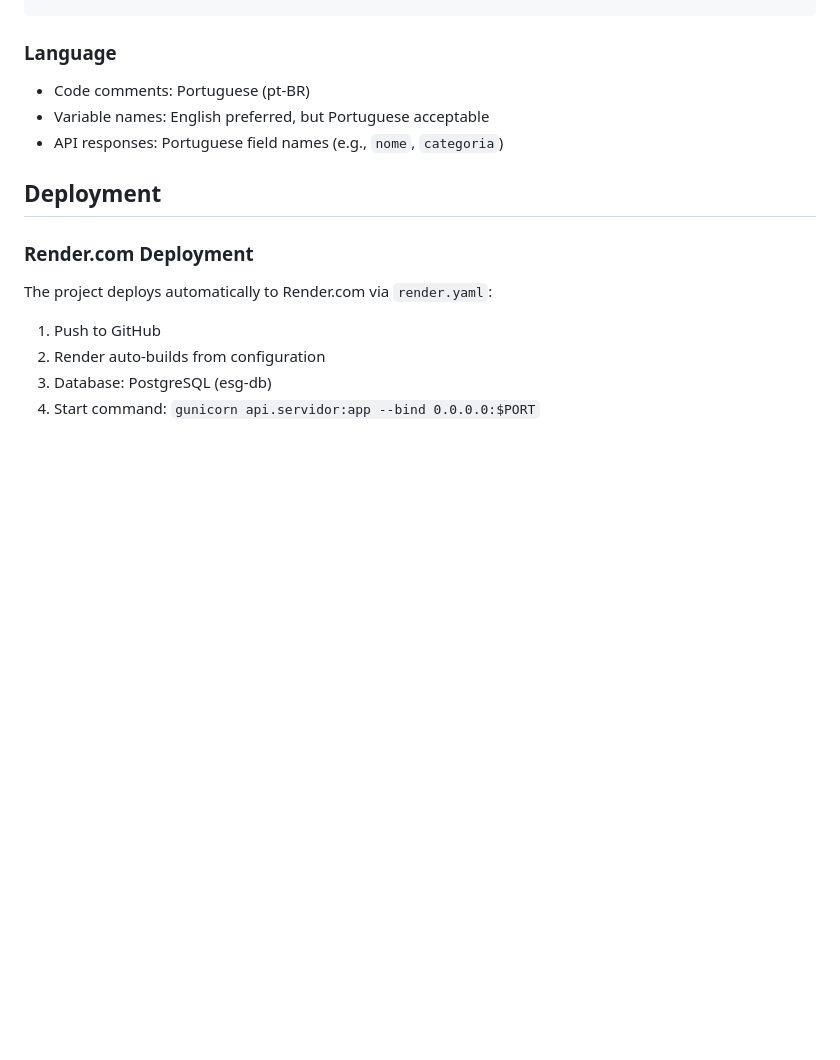
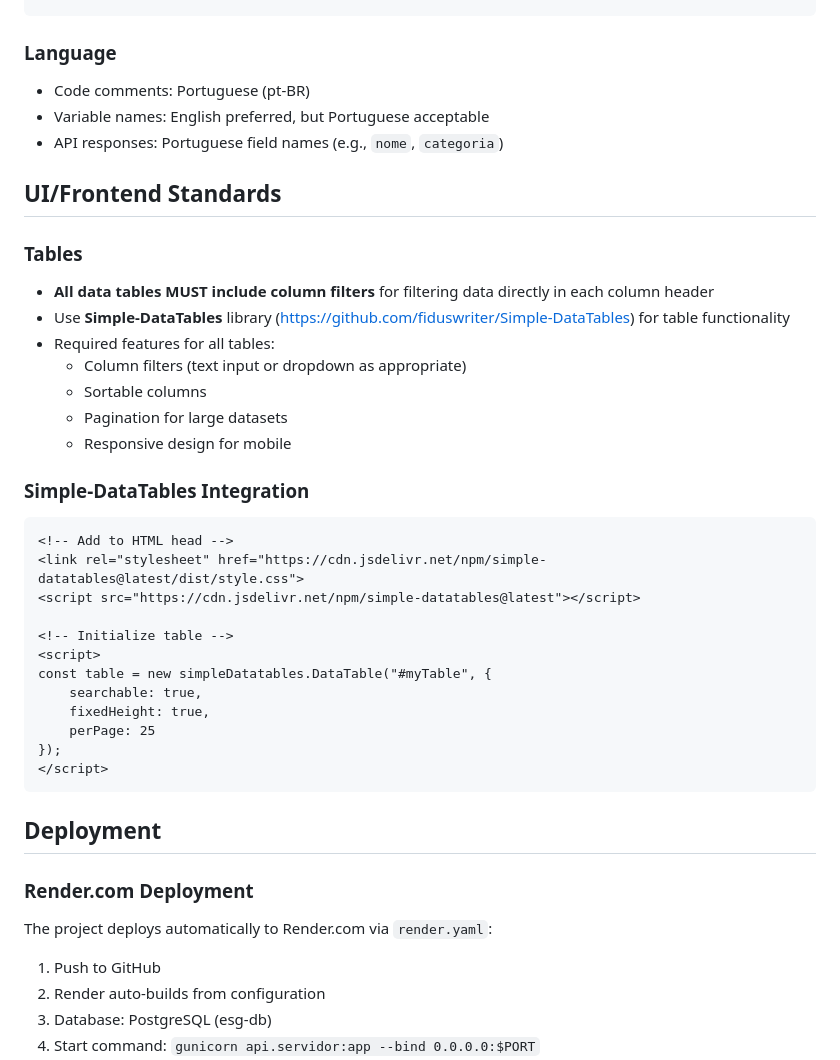
Before and after one commit to Xlonenzo/dashboard-esg, a Markdown page: CLAUDE.md, the part around the change. Rendered like a GitHub page; blank space fills up the shorter version.

Commit message:
Adicionar padrões de UI com requisito de filtros em tabelas
- Adicionada seção UI/Frontend Standards
- Todas as tabelas devem ter filtros por coluna
- Biblioteca recomendada: Simple-DataTables
- Inclui exemplo de integração

````diff
--- a/CLAUDE.md
+++ b/CLAUDE.md
@@ -256,6 +256,33 @@ return jsonify({
 - Variable names: English preferred, but Portuguese acceptable
 - API responses: Portuguese field names (e.g., `nome`, `categoria`)
 
+## UI/Frontend Standards
+
+### Tables
+- **All data tables MUST include column filters** for filtering data directly in each column header
+- Use **Simple-DataTables** library (https://github.com/fiduswriter/Simple-DataTables) for table functionality
+- Required features for all tables:
+  - Column filters (text input or dropdown as appropriate)
+  - Sortable columns
+  - Pagination for large datasets
+  - Responsive design for mobile
+
+### Simple-DataTables Integration
+```html
+<!-- Add to HTML head -->
+<link rel="stylesheet" href="https://cdn.jsdelivr.net/npm/simple-datatables@latest/dist/style.css">
+<script src="https://cdn.jsdelivr.net/npm/simple-datatables@latest"></script>
+
+<!-- Initialize table -->
+<script>
+const table = new simpleDatatables.DataTable("#myTable", {
+    searchable: true,
+    fixedHeight: true,
+    perPage: 25
+});
+</script>
+```
+
 ## Deployment
 
 ### Render.com Deployment
````
